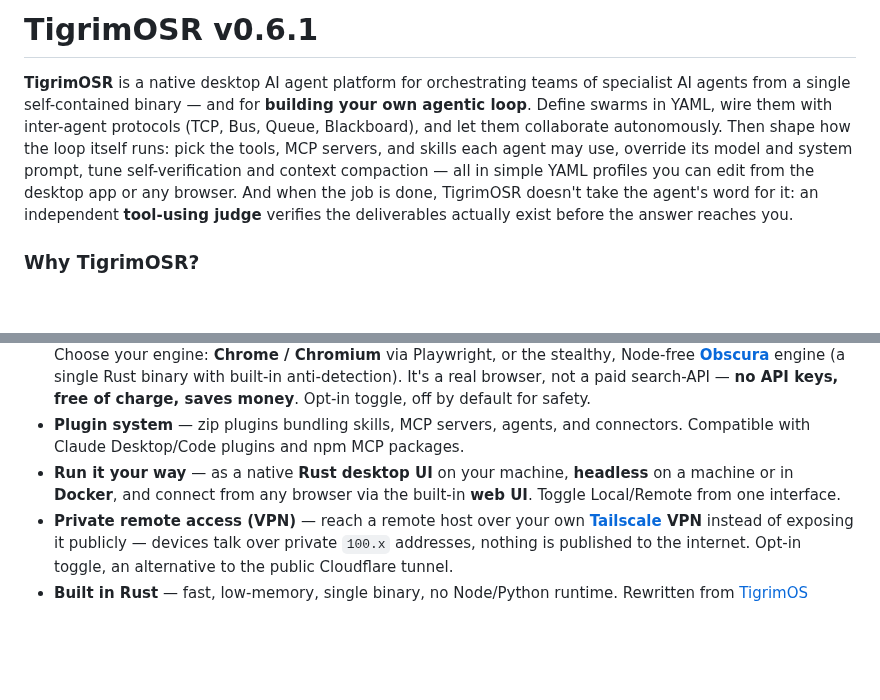
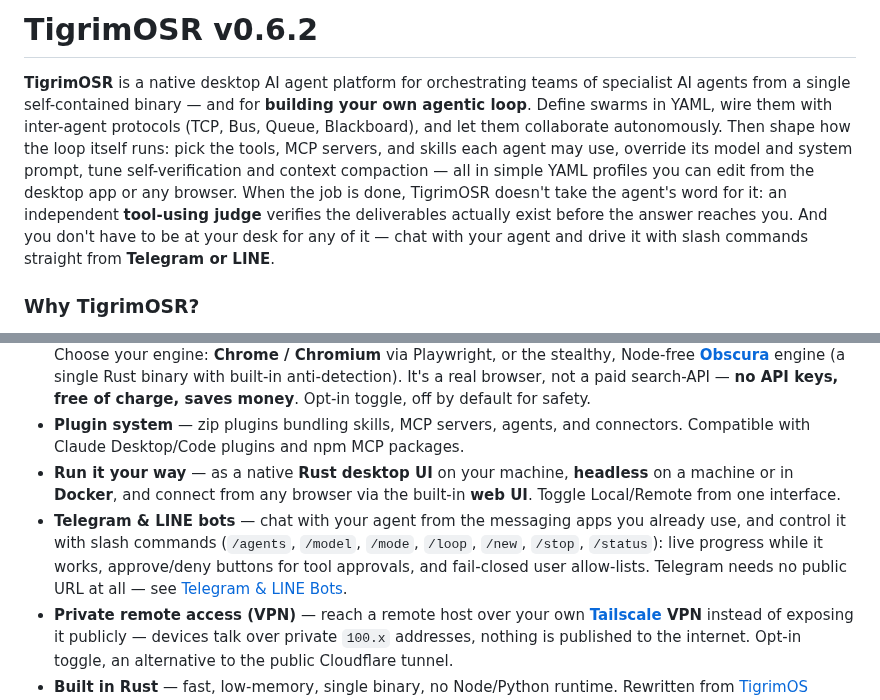
Before and after one commit to Sompote/TigrimOSR, a Markdown page: README.md, 2 parts joined by grey strips. Rendered like a GitHub page; blank space fills up the shorter version.

Commit message:
docs(readme): bring the introduction up to v0.6.2
Title bump, a closing intro line on driving the agent from Telegram/
LINE, and a Why-TigrimOSR bullet for the messaging bots.

Co-Authored-By: Claude Fable 5 <noreply@anthropic.com>

```diff
--- a/README.md
+++ b/README.md
@@ -1,6 +1,6 @@
-# TigrimOSR v0.6.1
-
-**TigrimOSR** is a native desktop AI agent platform for orchestrating teams of specialist AI agents from a single self-contained binary — and for **building your own agentic loop**. Define swarms in YAML, wire them with inter-agent protocols (TCP, Bus, Queue, Blackboard), and let them collaborate autonomously. Then shape how the loop itself runs: pick the tools, MCP servers, and skills each agent may use, override its model and system prompt, tune self-verification and context compaction — all in simple YAML profiles you can edit from the desktop app or any browser. And when the job is done, TigrimOSR doesn't take the agent's word for it: an independent **tool-using judge** verifies the deliverables actually exist before the answer reaches you.
+# TigrimOSR v0.6.2
+
+**TigrimOSR** is a native desktop AI agent platform for orchestrating teams of specialist AI agents from a single self-contained binary — and for **building your own agentic loop**. Define swarms in YAML, wire them with inter-agent protocols (TCP, Bus, Queue, Blackboard), and let them collaborate autonomously. Then shape how the loop itself runs: pick the tools, MCP servers, and skills each agent may use, override its model and system prompt, tune self-verification and context compaction — all in simple YAML profiles you can edit from the desktop app or any browser. When the job is done, TigrimOSR doesn't take the agent's word for it: an independent **tool-using judge** verifies the deliverables actually exist before the answer reaches you. And you don't have to be at your desk for any of it — chat with your agent and drive it with slash commands straight from **Telegram or LINE**.
 
 ### Why TigrimOSR?
 
@@ -12,6 +12,7 @@
 - **Browser control** — let the agent drive a real browser to **search Google** and read the live web directly. Choose your engine: **Chrome / Chromium** via Playwright, or the stealthy, Node-free **[Obscura](https://github.com/h4ckf0r0day/obscura)** engine (a single Rust binary with built-in anti-detection). It's a real browser, not a paid search-API — **no API keys, free of charge, saves money**. Opt-in toggle, off by default for safety.
 - **Plugin system** — zip plugins bundling skills, MCP servers, agents, and connectors. Compatible with Claude Desktop/Code plugins and npm MCP packages.
 - **Run it your way** — as a native **Rust desktop UI** on your machine, **headless** on a machine or in **Docker**, and connect from any browser via the built-in **web UI**. Toggle Local/Remote from one interface.
+- **Telegram & LINE bots** — chat with your agent from the messaging apps you already use, and control it with slash commands (`/agents`, `/model`, `/mode`, `/loop`, `/new`, `/stop`, `/status`): live progress while it works, approve/deny buttons for tool approvals, and fail-closed user allow-lists. Telegram needs no public URL at all — see [Telegram & LINE Bots](#telegram--line-bots).
 - **Private remote access (VPN)** — reach a remote host over your own **[Tailscale](https://tailscale.com) VPN** instead of exposing it publicly — devices talk over private `100.x` addresses, nothing is published to the internet. Opt-in toggle, an alternative to the public Cloudflare tunnel.
 - **Built in Rust** — fast, low-memory, single binary, no Node/Python runtime. Rewritten from [TigrimOS (TypeScript/Python)](https://github.com/Sompote/TigerCowork). Because both the app and the [Obscura](https://github.com/h4ckf0r0day/obscura) browser engine are native Rust, the whole thing — desktop UI, embedded server, **and a live embedded browser** — idles at only **~270 MB RAM** (≈210 MB app + ≈60 MB browser), a fraction of what a Chromium/Electron stack needs just to open a tab.
 
```
